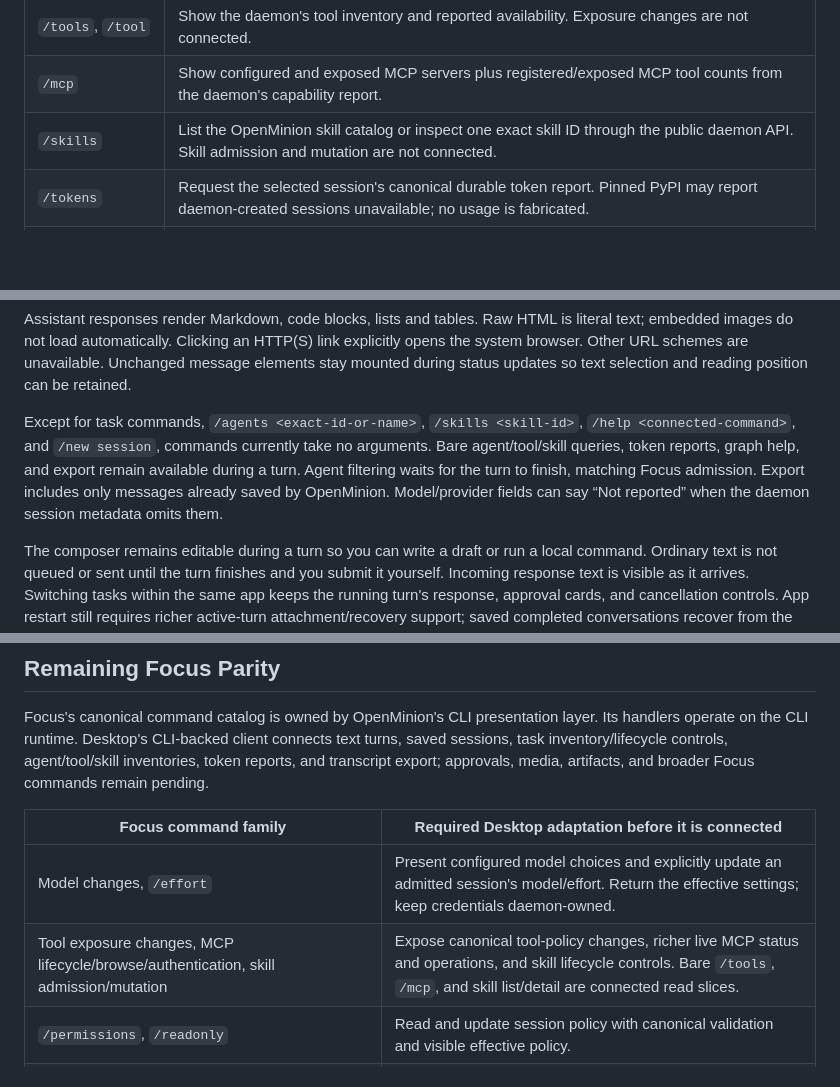
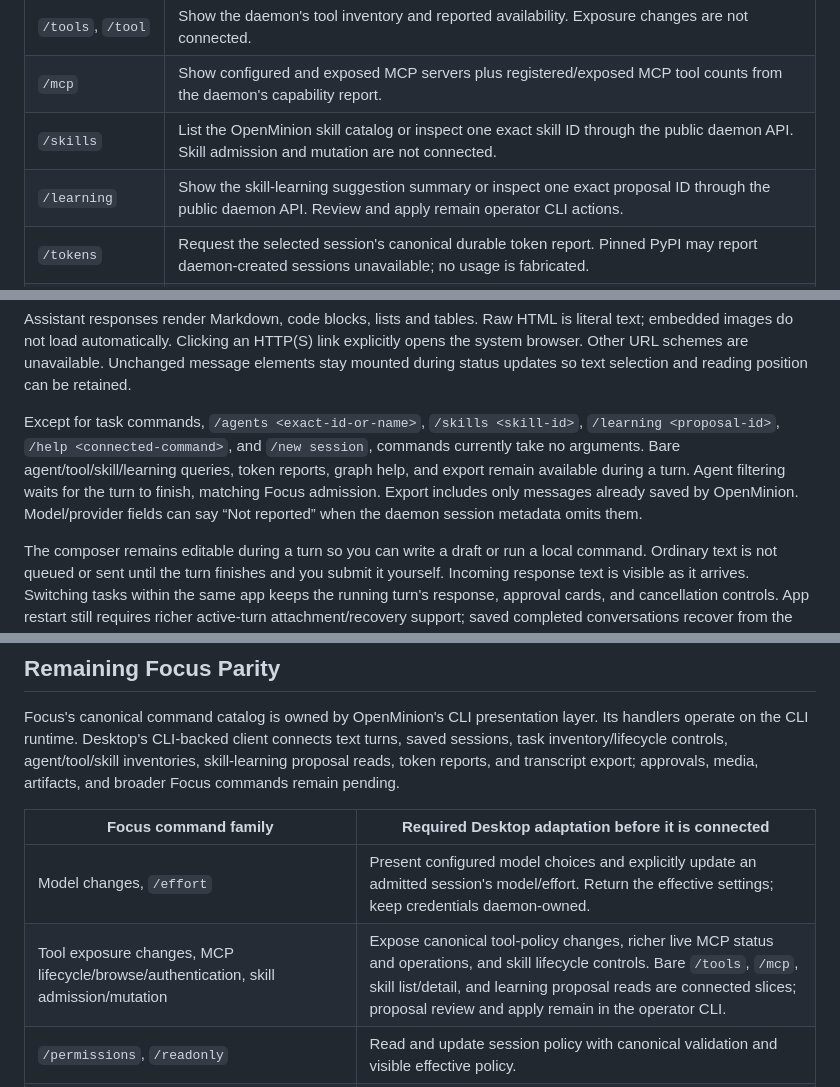
Before and after one commit to openminion/desktop, a Markdown page: docs/commands.md, 3 parts joined by grey strips. GitHub-like rendering; blank space fills up the shorter version.

```diff
--- a/docs/commands.md
+++ b/docs/commands.md
@@ -43,6 +43,7 @@ to send a literal leading slash: `//path/to/file` sends `/path/to/file`.
 | `/tools`, `/tool` | Show the daemon's tool inventory and reported availability. Exposure changes are not connected. |
 | `/mcp` | Show configured and exposed MCP servers plus registered/exposed MCP tool counts from the daemon's capability report. |
 | `/skills` | List the OpenMinion skill catalog or inspect one exact skill ID through the public daemon API. Skill admission and mutation are not connected. |
+| `/learning` | Show the skill-learning suggestion summary or inspect one exact proposal ID through the public daemon API. Review and apply remain operator CLI actions. |
 | `/tokens` | Request the selected session's canonical durable token report. Pinned PyPI may report daemon-created sessions unavailable; no usage is fabricated. |
 | `/export` | Save the selected conversation as Markdown through a native file chooser and the CLI transcript exporter. |
 | `/status` | Show connection, selected task, active agent, reported model, and turn status. |
@@ -85,7 +86,7 @@ link explicitly opens the system browser. Other URL schemes are unavailable.
 Unchanged message elements stay mounted during status updates so text selection
 and reading position can be retained.
 
-Except for task commands, `/agents <exact-id-or-name>`, `/skills <skill-id>`, `/help <connected-command>`, and `/new session`, commands currently take no arguments. Bare agent/tool/skill queries, token reports, graph help, and export remain available during a turn. Agent filtering waits for the turn to finish, matching Focus admission. Export includes only messages already saved by OpenMinion. Model/provider
+Except for task commands, `/agents <exact-id-or-name>`, `/skills <skill-id>`, `/learning <proposal-id>`, `/help <connected-command>`, and `/new session`, commands currently take no arguments. Bare agent/tool/skill/learning queries, token reports, graph help, and export remain available during a turn. Agent filtering waits for the turn to finish, matching Focus admission. Export includes only messages already saved by OpenMinion. Model/provider
 fields can say “Not reported” when the daemon session metadata omits them.
 
 The composer remains editable during a turn so you can write a draft or run a
@@ -109,13 +110,13 @@ status. Full tool activity and approval presentation remain separate gaps.
 Focus's canonical command catalog is owned by OpenMinion's CLI presentation
 layer. Its handlers operate on the CLI runtime. Desktop's CLI-backed client
 connects text turns, saved sessions, task inventory/lifecycle controls,
-agent/tool/skill inventories, token reports, and transcript export; approvals, media,
+agent/tool/skill inventories, skill-learning proposal reads, token reports, and transcript export; approvals, media,
 artifacts, and broader Focus commands remain pending.
 
 | Focus command family | Required Desktop adaptation before it is connected |
 | --- | --- |
 | Model changes, `/effort` | Present configured model choices and explicitly update an admitted session's model/effort. Return the effective settings; keep credentials daemon-owned. |
-| Tool exposure changes, MCP lifecycle/browse/authentication, skill admission/mutation | Expose canonical tool-policy changes, richer live MCP status and operations, and skill lifecycle controls. Bare `/tools`, `/mcp`, and skill list/detail are connected read slices. |
+| Tool exposure changes, MCP lifecycle/browse/authentication, skill admission/mutation | Expose canonical tool-policy changes, richer live MCP status and operations, and skill lifecycle controls. Bare `/tools`, `/mcp`, skill list/detail, and learning proposal reads are connected slices; proposal review and apply remain in the operator CLI. |
 | `/permissions`, `/readonly` | Read and update session policy with canonical validation and visible effective policy. |
 | `/context`, `/context-review`, `/compact` | Query the context owner and request supported session compaction. The files panel is not a substitute for context-budget inspection. |
 | `/cost` | Return live session usage and supported cost accounting. `/tokens` is connected to durable CLI accounting; it is not a live-cost substitute. |
```
Also changed, not shown: docs/focus-parity.md (+9 -3 lines).
